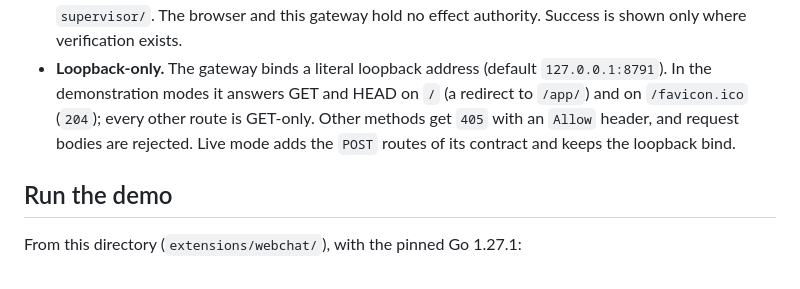
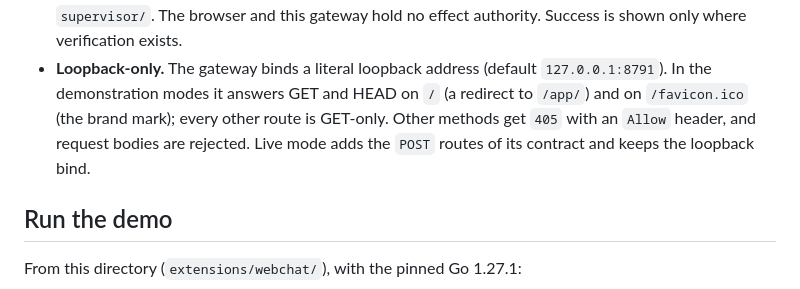
Before and after one commit to faetschi/trust-boundary, a Markdown page: extensions/webchat/README.md, the part around the change. Drawn GitHub-style.

```diff
--- a/extensions/webchat/README.md
+++ b/extensions/webchat/README.md
@@ -40,9 +40,10 @@ no Node. Nothing under `supervisor/` imports it.
   hold no effect authority. Success is shown only where verification exists.
 - **Loopback-only.** The gateway binds a literal loopback address (default
   `127.0.0.1:8791`). In the demonstration modes it answers GET and HEAD on `/` (a
-  redirect to `/app/`) and on `/favicon.ico` (`204`); every other route is GET-only.
-  Other methods get `405` with an `Allow` header, and request bodies are rejected.
-  Live mode adds the `POST` routes of its contract and keeps the loopback bind.
+  redirect to `/app/`) and on `/favicon.ico` (the brand mark); every other route is
+  GET-only. Other methods get `405` with an `Allow` header, and request bodies are
+  rejected. Live mode adds the `POST` routes of its contract and keeps the loopback
+  bind.
 
 ## Run the demo
 
```
Also changed, not shown: README.md (+3 -0 lines), assets/trust-boundary-banner.png (added), assets/trust-boundary-logo.png (added), 8 other files.
